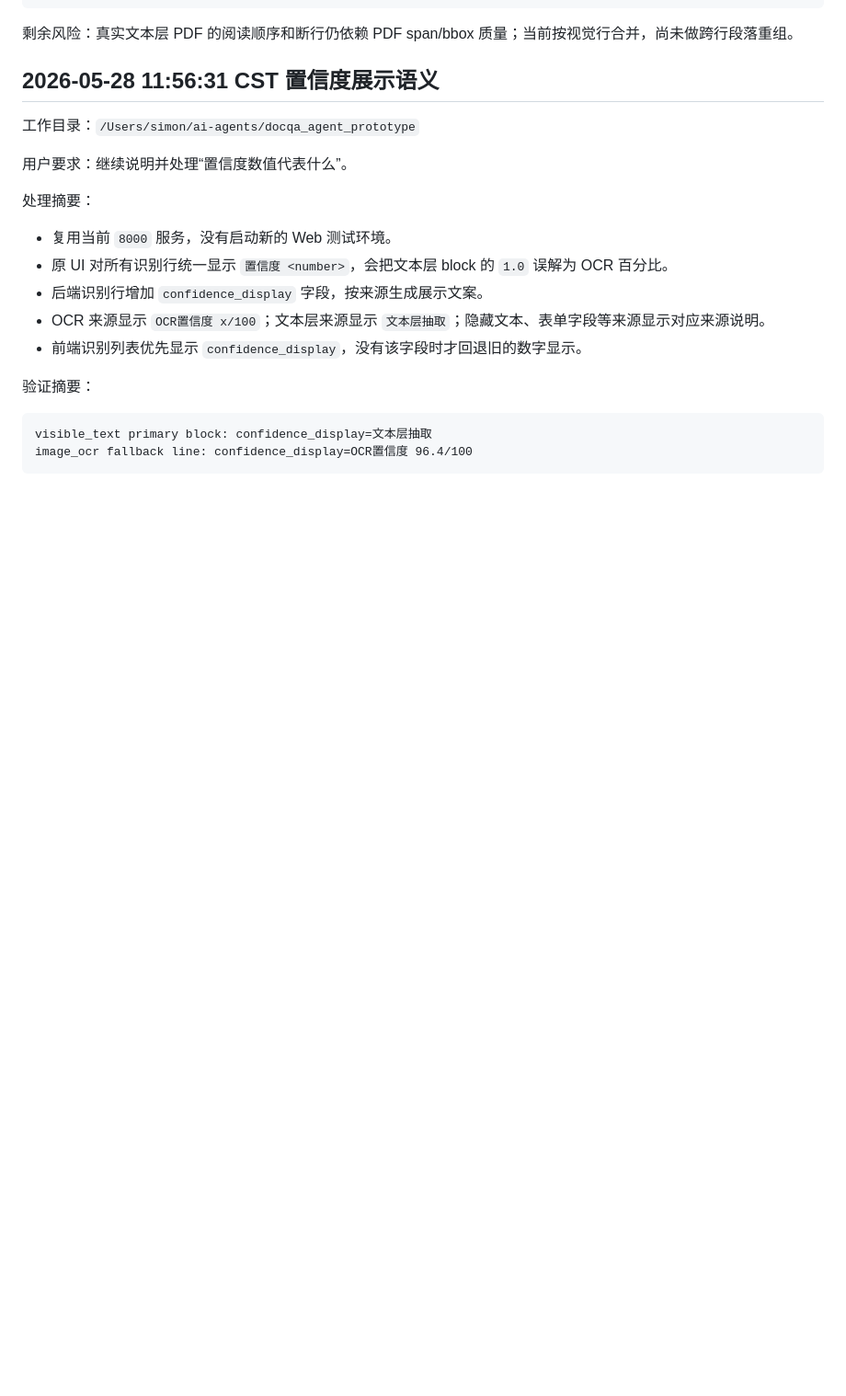
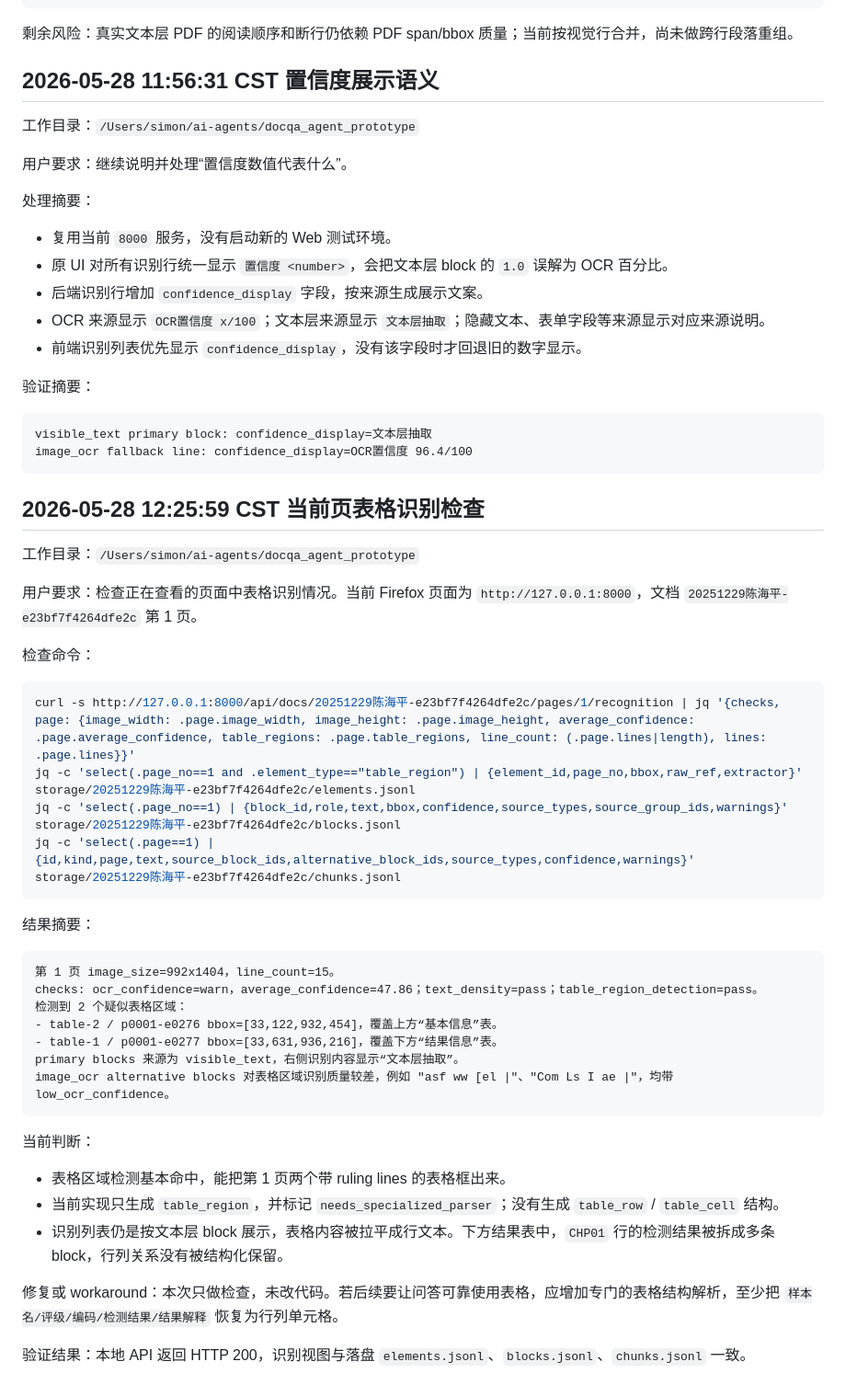
Before and after one commit to simonjiao/docqa-agent, a Markdown page: docs/debug_trace.md, the part around the change. Shown at 92% size. Drawn GitHub-style; blank space fills up the shorter version.

Commit message:
记录当前页表格识别检查

````diff
--- a/docs/debug_trace.md
+++ b/docs/debug_trace.md
@@ -586,3 +586,40 @@ evaluate.py --sample completed; sample probe pdf_type=scan_pdf
 visible_text primary block: confidence_display=文本层抽取
 image_ocr fallback line: confidence_display=OCR置信度 96.4/100
 ```
+
+## 2026-05-28 12:25:59 CST 当前页表格识别检查
+
+工作目录：`/Users/simon/ai-agents/docqa_agent_prototype`
+
+用户要求：检查正在查看的页面中表格识别情况。当前 Firefox 页面为 `http://127.0.0.1:8000`，文档 `20251229陈海平-e23bf7f4264dfe2c` 第 1 页。
+
+检查命令：
+
+```bash
+curl -s http://127.0.0.1:8000/api/docs/20251229陈海平-e23bf7f4264dfe2c/pages/1/recognition | jq '{checks, page: {image_width: .page.image_width, image_height: .page.image_height, average_confidence: .page.average_confidence, table_regions: .page.table_regions, line_count: (.page.lines|length), lines: .page.lines}}'
+jq -c 'select(.page_no==1 and .element_type=="table_region") | {element_id,page_no,bbox,raw_ref,extractor}' storage/20251229陈海平-e23bf7f4264dfe2c/elements.jsonl
+jq -c 'select(.page_no==1) | {block_id,role,text,bbox,confidence,source_types,source_group_ids,warnings}' storage/20251229陈海平-e23bf7f4264dfe2c/blocks.jsonl
+jq -c 'select(.page==1) | {id,kind,page,text,source_block_ids,alternative_block_ids,source_types,confidence,warnings}' storage/20251229陈海平-e23bf7f4264dfe2c/chunks.jsonl
+```
+
+结果摘要：
+
+```text
+第 1 页 image_size=992x1404，line_count=15。
+checks: ocr_confidence=warn，average_confidence=47.86；text_density=pass；table_region_detection=pass。
+检测到 2 个疑似表格区域：
+- table-2 / p0001-e0276 bbox=[33,122,932,454]，覆盖上方“基本信息”表。
+- table-1 / p0001-e0277 bbox=[33,631,936,216]，覆盖下方“结果信息”表。
+primary blocks 来源为 visible_text，右侧识别内容显示“文本层抽取”。
+image_ocr alternative blocks 对表格区域识别质量较差，例如 "asf ww [el |"、"Com Ls I ae |"，均带 low_ocr_confidence。
+```
+
+当前判断：
+
+- 表格区域检测基本命中，能把第 1 页两个带 ruling lines 的表格框出来。
+- 当前实现只生成 `table_region`，并标记 `needs_specialized_parser`；没有生成 `table_row` / `table_cell` 结构。
+- 识别列表仍是按文本层 block 展示，表格内容被拉平成行文本。下方结果表中，`CHP01` 行的检测结果被拆成多条 block，行列关系没有被结构化保留。
+
+修复或 workaround：本次只做检查，未改代码。若后续要让问答可靠使用表格，应增加专门的表格结构解析，至少把 `样本名/评级/编码/检测结果/结果解释` 恢复为行列单元格。
+
+验证结果：本地 API 返回 HTTP 200，识别视图与落盘 `elements.jsonl`、`blocks.jsonl`、`chunks.jsonl` 一致。
````
